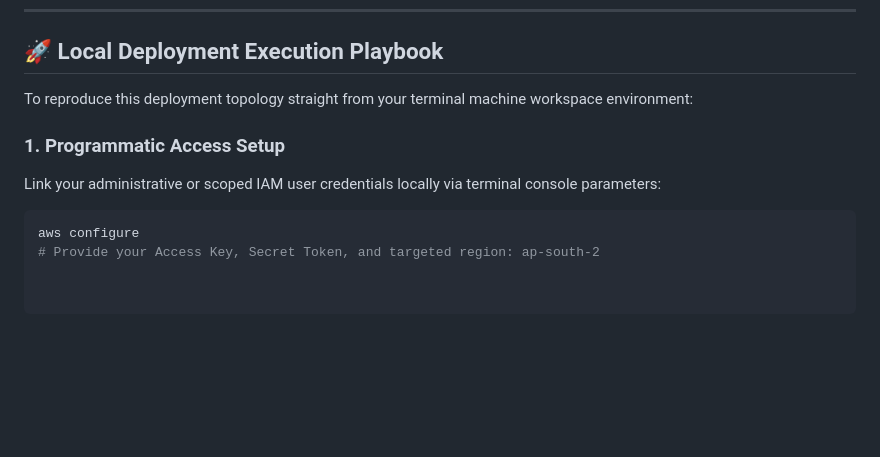
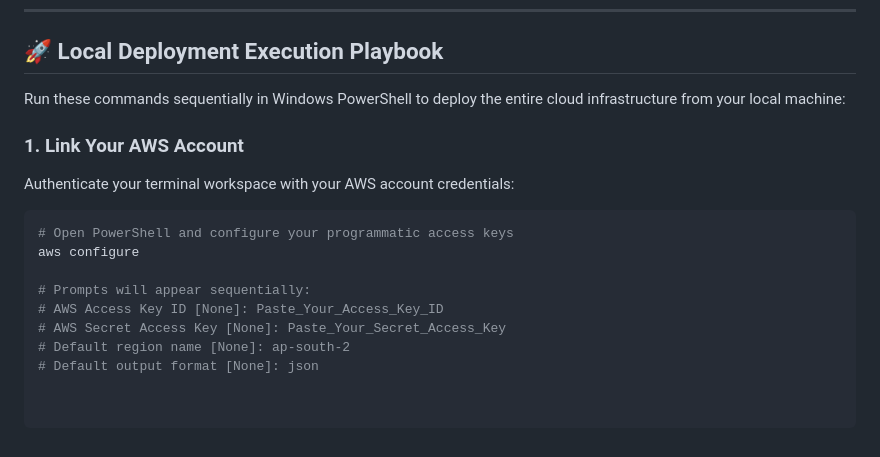
Before and after one commit to prathik2205/Devops-portfolio, a Markdown page: README.md, the part around one of its changes. GitHub-like rendering; blank space fills up the shorter version.

````diff
--- a/README.md
+++ b/README.md
@@ -55,10 +53,16 @@ This project was built systematically using standard DevOps lifecycle workflows:
 
 ## 🚀 Local Deployment Execution Playbook
 
-To reproduce this deployment topology straight from your terminal machine workspace environment:
+Run these commands sequentially in Windows PowerShell to deploy the entire cloud infrastructure from your local machine:
 
-### 1. Programmatic Access Setup
-Link your administrative or scoped IAM user credentials locally via terminal console parameters:
+### 1. Link Your AWS Account
+Authenticate your terminal workspace with your AWS account credentials:
 ```powershell
+# Open PowerShell and configure your programmatic access keys
 aws configure
-# Provide your Access Key, Secret Token, and targeted region: ap-south-2
+
+# Prompts will appear sequentially:
+# AWS Access Key ID [None]: Paste_Your_Access_Key_ID
+# AWS Secret Access Key [None]: Paste_Your_Secret_Access_Key
+# Default region name [None]: ap-south-2
+# Default output format [None]: json
````
Also changed, not shown: other parts of README.md (+0 -2 lines).
